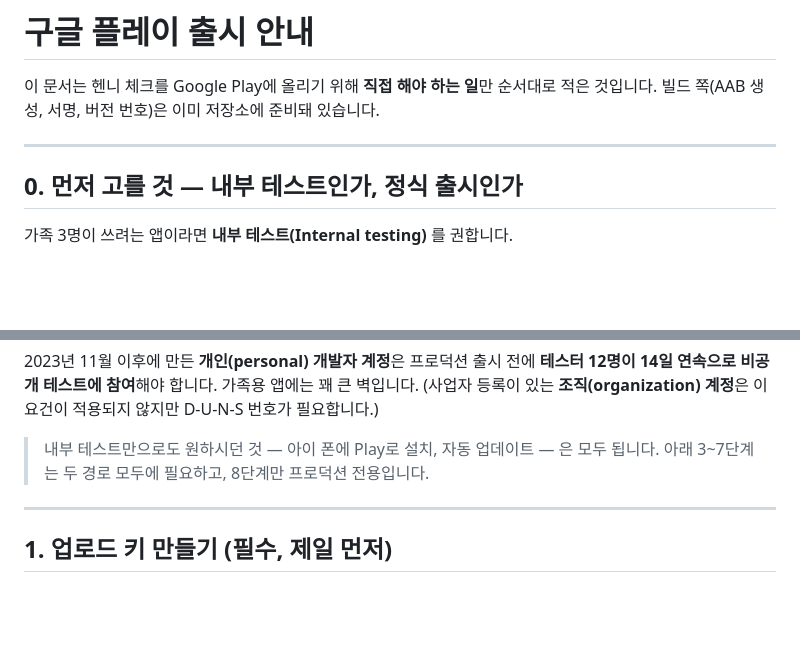
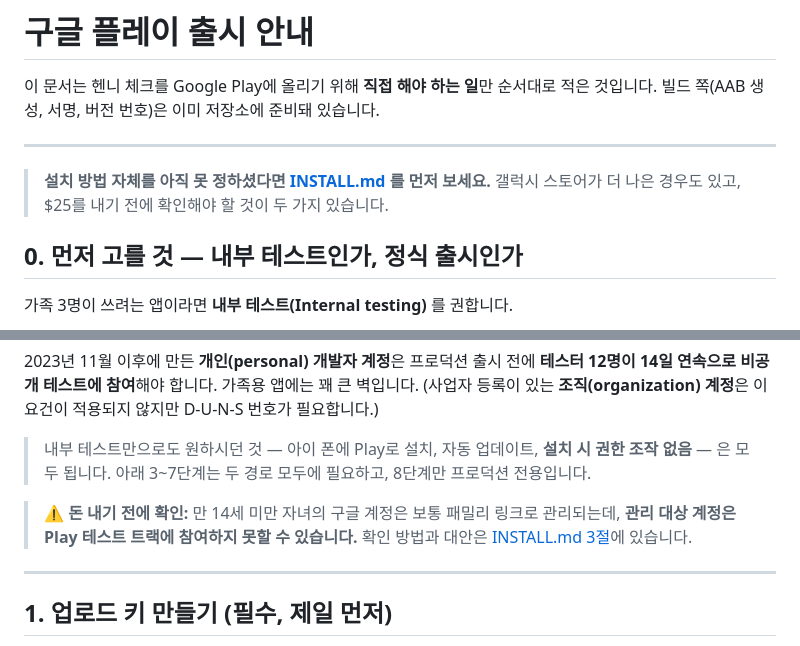
Before and after one commit to nohkwangsun/henny, a Markdown page: PLAY_STORE.md, 2 parts joined by grey strips. Drawn GitHub-style; blank space fills up the shorter version.

```diff
--- a/PLAY_STORE.md
+++ b/PLAY_STORE.md
@@ -4,6 +4,9 @@
 빌드 쪽(AAB 생성, 서명, 버전 번호)은 이미 저장소에 준비돼 있습니다.
 
 ---
+
+> **설치 방법 자체를 아직 못 정하셨다면 [INSTALL.md](INSTALL.md) 를 먼저 보세요.**
+> 갤럭시 스토어가 더 나은 경우도 있고, $25를 내기 전에 확인해야 할 것이 두 가지 있습니다.
 
 ## 0. 먼저 고를 것 — 내부 테스트인가, 정식 출시인가
 
@@ -22,8 +25,12 @@
 **테스터 12명이 14일 연속으로 비공개 테스트에 참여**해야 합니다. 가족용 앱에는 꽤 큰 벽입니다.
 (사업자 등록이 있는 **조직(organization) 계정**은 이 요건이 적용되지 않지만 D-U-N-S 번호가 필요합니다.)
 
-> 내부 테스트만으로도 원하시던 것 — 아이 폰에 Play로 설치, 자동 업데이트 — 은 모두 됩니다.
-> 아래 3~7단계는 두 경로 모두에 필요하고, 8단계만 프로덕션 전용입니다.
+> 내부 테스트만으로도 원하시던 것 — 아이 폰에 Play로 설치, 자동 업데이트, **설치 시 권한 조작 없음**
+> — 은 모두 됩니다. 아래 3~7단계는 두 경로 모두에 필요하고, 8단계만 프로덕션 전용입니다.
+
+> ⚠️ **돈 내기 전에 확인:** 만 14세 미만 자녀의 구글 계정은 보통 패밀리 링크로 관리되는데,
+> **관리 대상 계정은 Play 테스트 트랙에 참여하지 못할 수 있습니다.**
+> 확인 방법과 대안은 [INSTALL.md 3절](INSTALL.md#3-먼저-확인할-것--25-내기-전에)에 있습니다.
 
 ---
 
```
Also changed, not shown: INSTALL.md (added, +130 -0 lines), README.md (+4 -1 lines).
